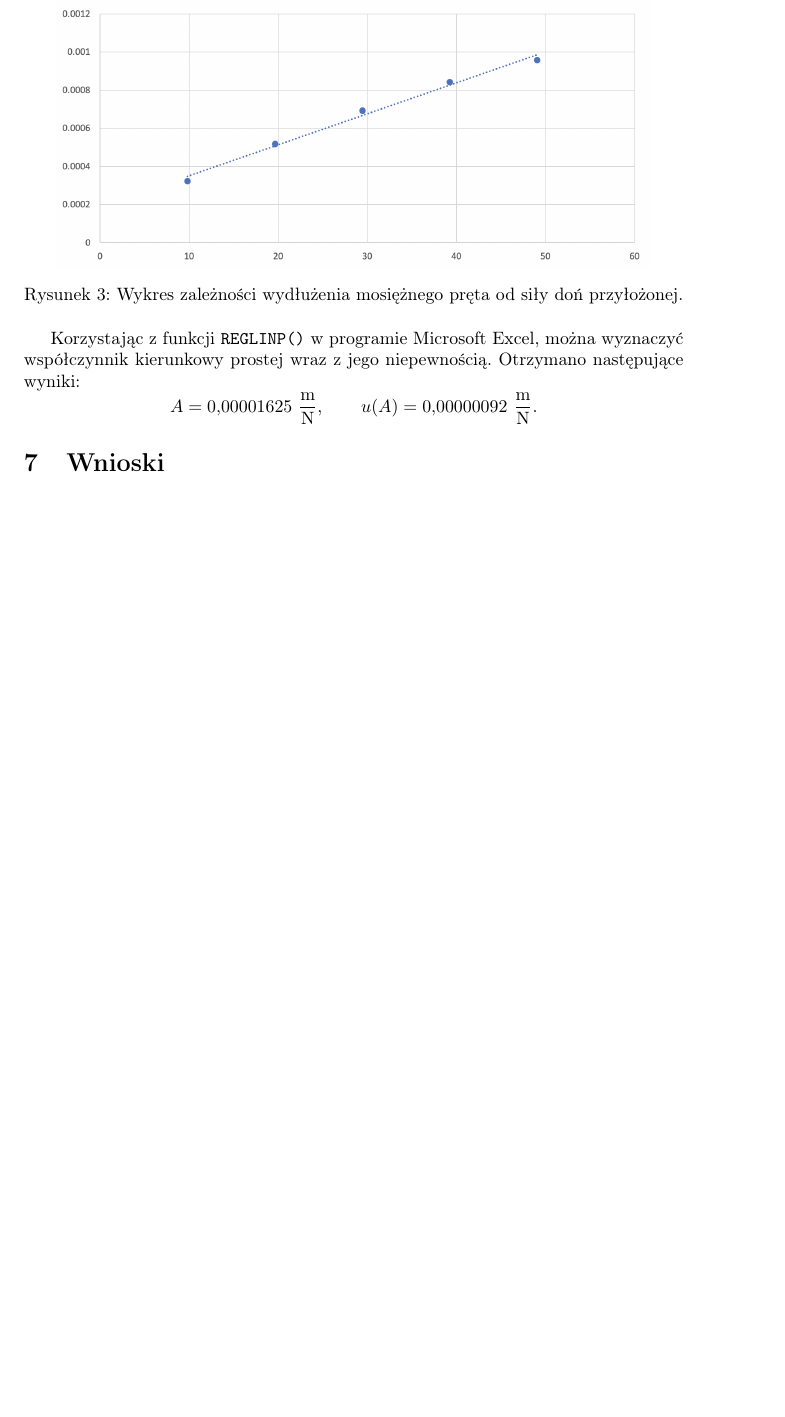
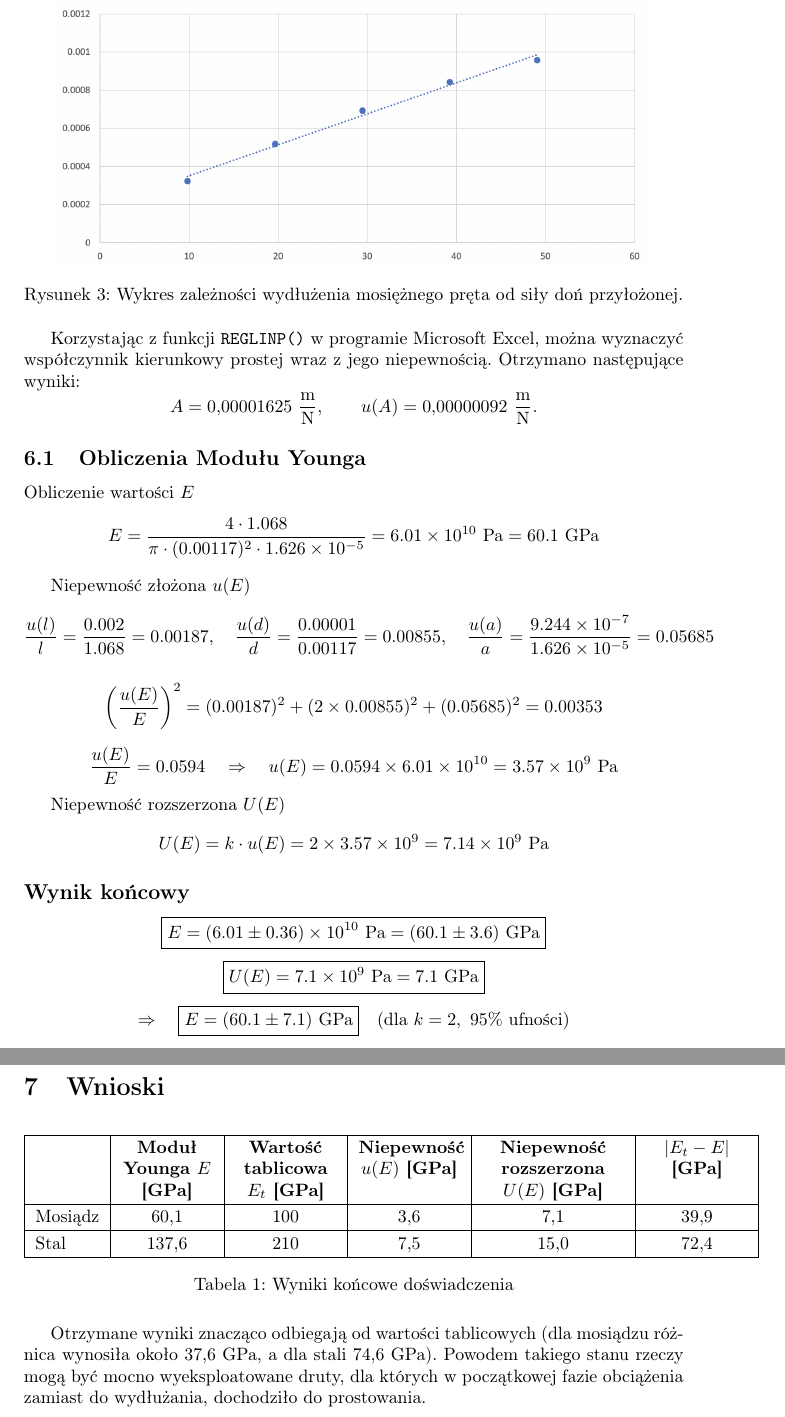
Before and after one commit to madziuniusia/Fizyka-Lab, a LaTeX document (lab1/main.tex): part of page 6 of 6 before the commit and two parts of pages 7 and 8 of 8 after it, the two joined at a grey line, cut so that both start at the same text, the shorter picture padded with empty space. Compiled offline with pdfLaTeX.

Commit message:
done lab1

```diff
--- a/lab1/main.tex
+++ b/lab1/main.tex
@@ -351,0 +360,8 @@ u(A) = 0{,}00000081\ \frac{\mathrm{m}}{\mathrm{N}}.
+\frac{u(d)}{d}=\frac{0.00001}{0.00076}=0.01316,
+\]
+\[
+\frac{u(a)}{a}=\frac{8.194\times10^{-7}}{1.7217\times10^{-5}}=0.04760.
+\]
+
+\[
+\left(\frac{u(E)}{E}\right)^2 = (0.00186)^2 + (2\cdot0.01316)^2 + (0.04760)^2
@@ -367,6 +408,75 @@ A = 0{,}00001625\ \frac{\mathrm{m}}{\mathrm{N}},
 u(A) = 0{,}00000092\ \frac{\mathrm{m}}{\mathrm{N}}.
 \]
 
+\subsection{Obliczenia Modułu Younga}
+
+Obliczenie wartości $E$
+\[
+E = \frac{4 \cdot 1.068}{\pi \cdot (0.00117)^2 \cdot 1.626 \times 10^{-5}} = 6.01 \times 10^{10}~\mathrm{Pa} = 60.1~\mathrm{GPa}
+\]
+
+Niepewność złożona $u(E)$
+\[
+\frac{u(l)}{l} = \frac{0.002}{1.068} = 0.00187, \quad
+\frac{u(d)}{d} = \frac{0.00001}{0.00117} = 0.00855, \quad
+\frac{u(a)}{a} = \frac{9.244\times10^{-7}}{1.626\times10^{-5}} = 0.05685
+\]
+
+\[
+\left( \frac{u(E)}{E} \right)^2 = (0.00187)^2 + (2 \times 0.00855)^2 + (0.05685)^2 = 0.00353
+\]
+
+\[
+\frac{u(E)}{E} = 0.0594 \quad \Rightarrow \quad
+u(E) = 0.0594 \times 6.01\times10^{10} = 3.57\times10^{9}~\mathrm{Pa}
+\]
+
+Niepewność rozszerzona $U(E)$
+\[
+U(E) = k \cdot u(E) = 2 \times 3.57\times10^{9} = 7.14\times10^{9}~\mathrm{Pa}
+\]
+
+\subsection*{Wynik końcowy}
+\[
+\boxed{
+E = (6.01 \pm 0.36)\times10^{10}~\mathrm{Pa} = (60.1 \pm 3.6)~\mathrm{GPa}
+}
+\]
+\[
+\boxed{
+U(E) = 7.1\times10^{9}~\mathrm{Pa} = 7.1~\mathrm{GPa}
+}
+\]
+\[
+\Rightarrow \quad
+\boxed{E = (60.1 \pm 7.1)~\mathrm{GPa}} \quad \text{(dla } k=2,~95\%~\text{ufności)}
+\]
+
+\pagebreak
 \section{Wnioski}
+\begin{table}[h!]
+\centering
+\renewcommand{\arraystretch}{1.2}
+\begin{tabular}{|l|
+    >{\centering\arraybackslash}p{1.8cm}|
+    >{\centering\arraybackslash}p{2cm}|
+    >{\centering\arraybackslash}p{2cm}|
+    >{\centering\arraybackslash}p{2.8cm}|
+    >{\centering\arraybackslash}p{2cm}|}
+\hline
+\textbf{} &
+\textbf{Moduł Younga $E$ [GPa]} &
+\textbf{Wartość tablicowa $E_t$ [GPa]} &
+\textbf{Niepewność $u(E)$ [GPa]} &
+\textbf{Niepewność rozszerzona $U(E)$ [GPa]} &
+\textbf{$|E_t - E|$ [GPa]} \\ \hline
+Mosiądz & 60,1 & 100 & 3,6 & 7,1 & 39,9 \\ \hline
+Stal    & 137,6 & 210 & 7,5 & 15,0 & 72,4 \\ \hline
+\end{tabular}
+\caption{Wyniki końcowe doświadczenia}
+\end{table}
+
+Otrzymane wyniki znacząco odbiegają od wartości tablicowych (dla mosiądzu różnica wynosiła około 37,6~GPa, a dla stali 74,6~GPa).
+Powodem takiego stanu rzeczy mogą być mocno wyeksploatowane druty, dla których w początkowej fazie obciążenia zamiast do wydłużania, dochodziło do prostowania.
 
 \end{document}
```
Also changed, not shown: lab1/main.tex (33 more changed lines), 1 other file.
